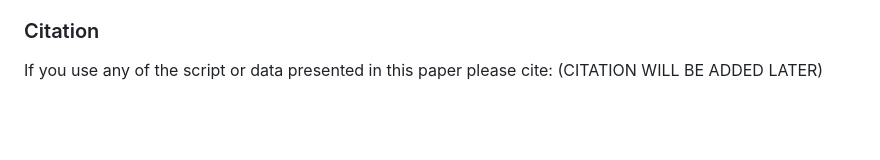
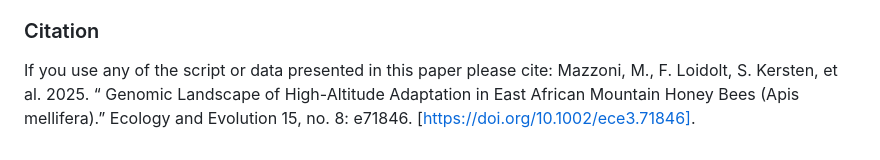
Before and after one commit to MarcoMazzoni93/Uganda, a Markdown page: README.md, the part around the change. GitHub-like rendering; blank space fills up the shorter version.

```diff
--- a/README.md
+++ b/README.md
@@ -17,4 +17,4 @@ Understanding the evolutionary processes leading to differentiation within speci
 
 ### Citation
 
-If you use any of the script or data presented in this paper please cite: (CITATION WILL BE ADDED LATER)
+If you use any of the script or data presented in this paper please cite: Mazzoni, M., F. Loidolt, S. Kersten, et al. 2025. “ Genomic Landscape of High-Altitude Adaptation in East African Mountain Honey Bees (Apis mellifera).” Ecology and Evolution 15, no. 8: e71846. [https://doi.org/10.1002/ece3.71846].
```
